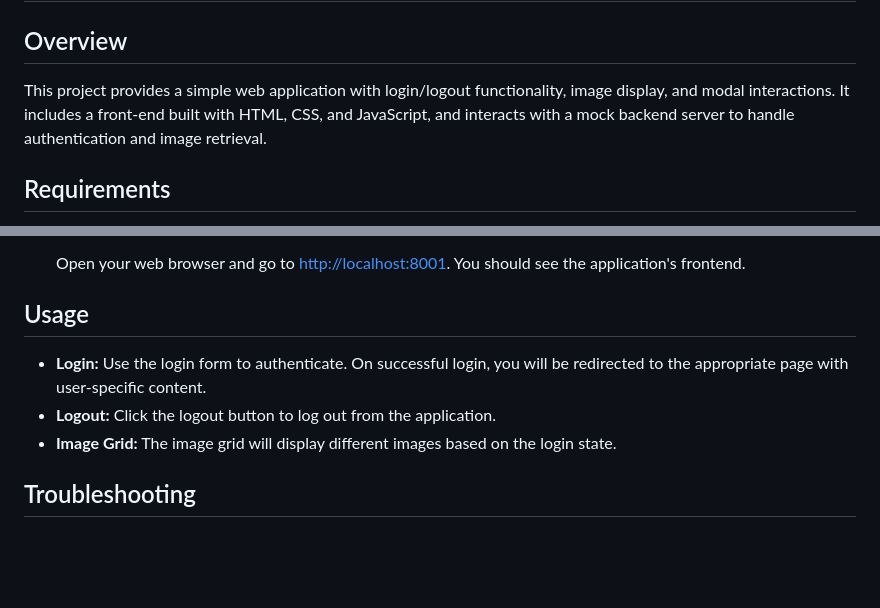
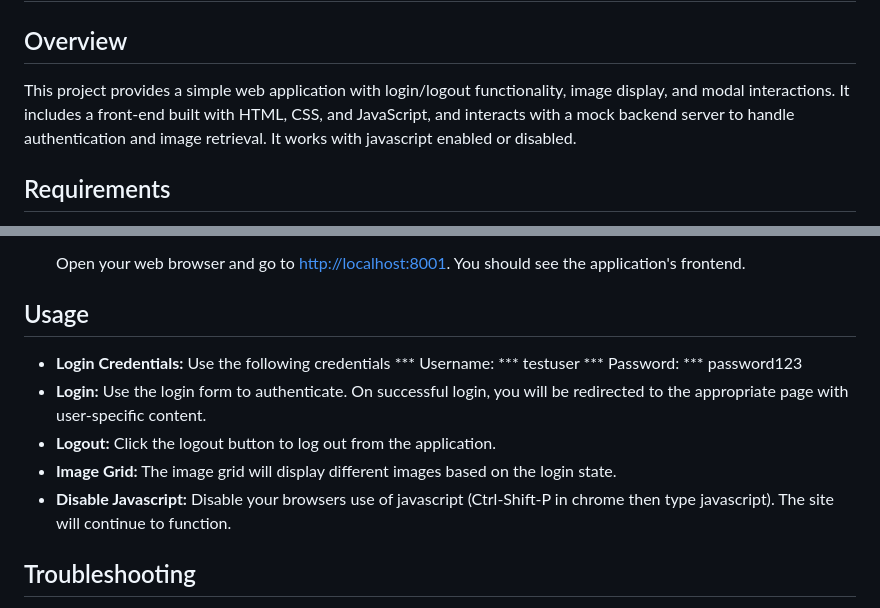
Before and after one commit to TheLordDave/javascript-coding-challenge, a Markdown page: README.md, 2 parts joined by grey strips. GitHub-like rendering; blank space fills up the shorter version.

Commit message:
adding more details

```diff
--- a/README.md
+++ b/README.md
@@ -2,7 +2,7 @@
 
 ## Overview
 
-This project provides a simple web application with login/logout functionality, image display, and modal interactions. It includes a front-end built with HTML, CSS, and JavaScript, and interacts with a mock backend server to handle authentication and image retrieval.
+This project provides a simple web application with login/logout functionality, image display, and modal interactions. It includes a front-end built with HTML, CSS, and JavaScript, and interacts with a mock backend server to handle authentication and image retrieval. It works with javascript enabled or disabled.
 
 ## Requirements
 
@@ -58,10 +58,13 @@ To run the project, you'll need to start two Python servers. Follow the instruct
    Open your web browser and go to [http://localhost:8001](http://localhost:8001). You should see the application's frontend.
 
 ## Usage
-
+- **Login Credentials:** Use the following credentials
+  *** Username: *** testuser
+  *** Password: *** password123
 - **Login:** Use the login form to authenticate. On successful login, you will be redirected to the appropriate page with user-specific content.
 - **Logout:** Click the logout button to log out from the application.
 - **Image Grid:** The image grid will display different images based on the login state.
+- **Disable Javascript:** Disable your browsers use of javascript (Ctrl-Shift-P in chrome then type javascript). The site will continue to function.
 
 ## Troubleshooting
 
```
